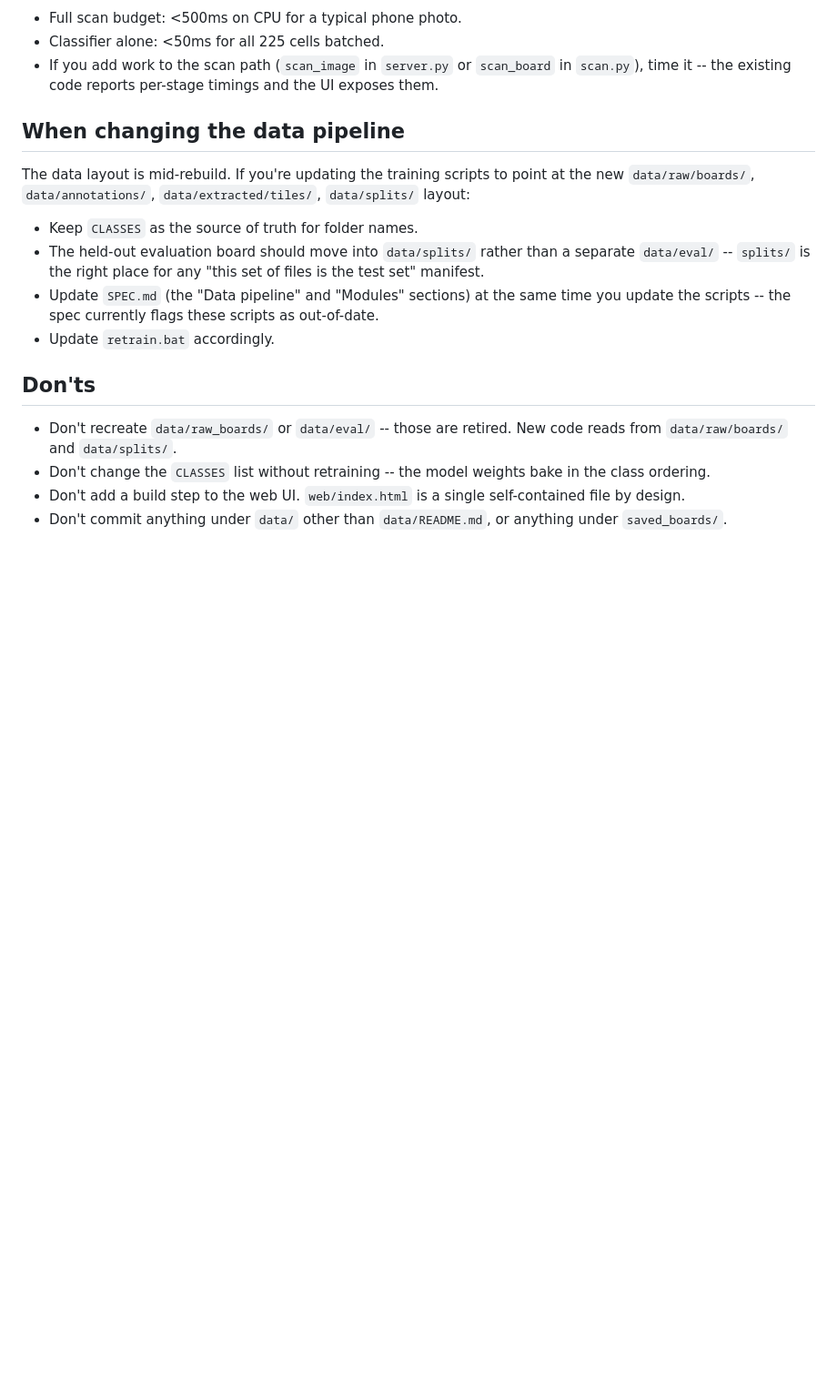
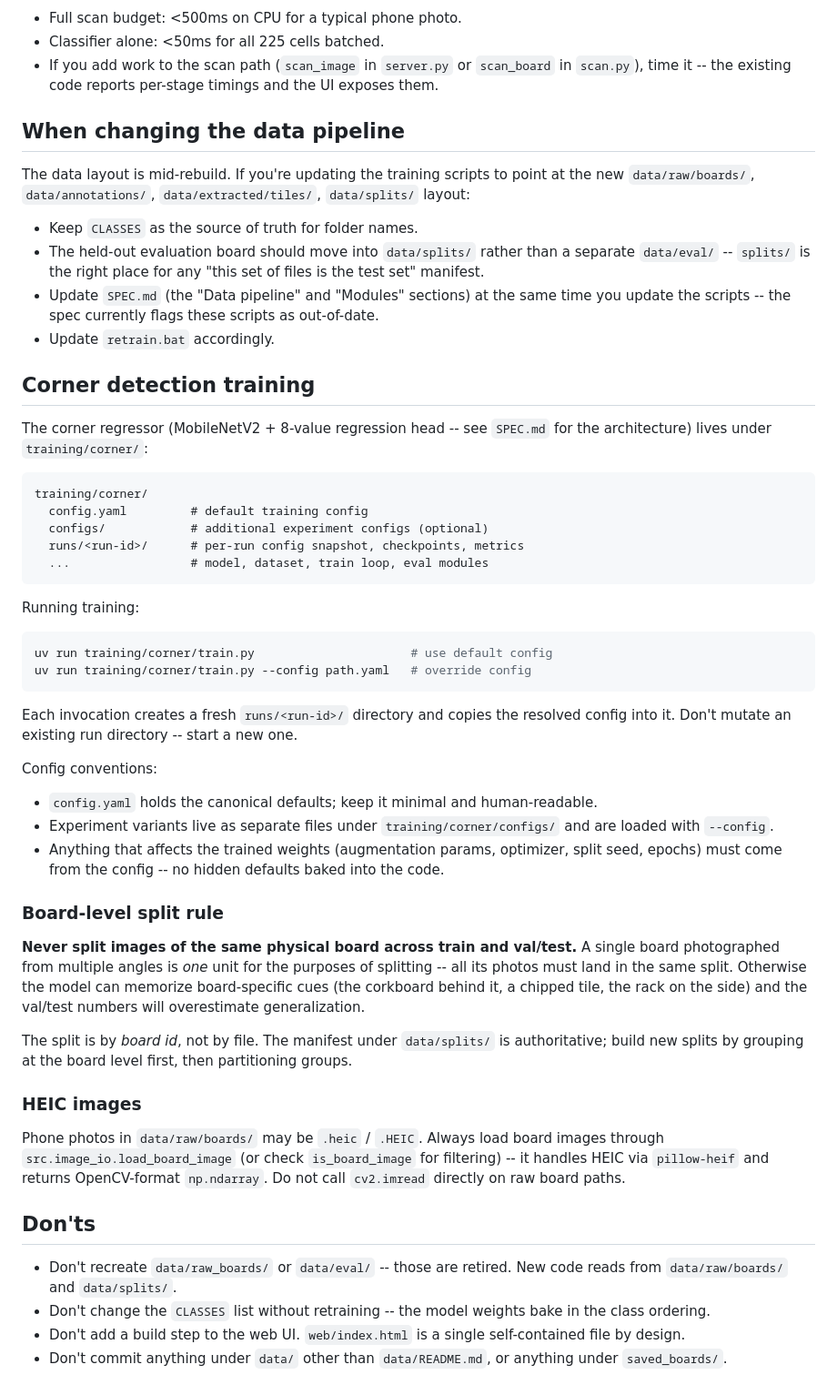
Before and after one commit to DeclanFinerty/scrabble-vision, a Markdown page: CLAUDE.md, the part around the change. Shown at 91% size. Rendered like a GitHub page; blank space fills up the shorter version.

````diff
--- a/CLAUDE.md
+++ b/CLAUDE.md
@@ -117,6 +117,60 @@ scripts to point at the new `data/raw/boards/`,
   these scripts as out-of-date.
 - Update `retrain.bat` accordingly.
 
+## Corner detection training
+
+The corner regressor (MobileNetV2 + 8-value regression head -- see
+`SPEC.md` for the architecture) lives under `training/corner/`:
+
+```
+training/corner/
+  config.yaml         # default training config
+  configs/            # additional experiment configs (optional)
+  runs/<run-id>/      # per-run config snapshot, checkpoints, metrics
+  ...                 # model, dataset, train loop, eval modules
+```
+
+Running training:
+
+```bash
+uv run training/corner/train.py                      # use default config
+uv run training/corner/train.py --config path.yaml   # override config
+```
+
+Each invocation creates a fresh `runs/<run-id>/` directory and copies
+the resolved config into it. Don't mutate an existing run directory --
+start a new one.
+
+Config conventions:
+- `config.yaml` holds the canonical defaults; keep it minimal and
+  human-readable.
+- Experiment variants live as separate files under
+  `training/corner/configs/` and are loaded with `--config`.
+- Anything that affects the trained weights (augmentation params,
+  optimizer, split seed, epochs) must come from the config -- no
+  hidden defaults baked into the code.
+
+### Board-level split rule
+
+**Never split images of the same physical board across train and
+val/test.** A single board photographed from multiple angles is
+*one* unit for the purposes of splitting -- all its photos must land
+in the same split. Otherwise the model can memorize board-specific
+cues (the corkboard behind it, a chipped tile, the rack on the side)
+and the val/test numbers will overestimate generalization.
+
+The split is by *board id*, not by file. The manifest under
+`data/splits/` is authoritative; build new splits by grouping at the
+board level first, then partitioning groups.
+
+### HEIC images
+
+Phone photos in `data/raw/boards/` may be `.heic` / `.HEIC`. Always
+load board images through `src.image_io.load_board_image` (or check
+`is_board_image` for filtering) -- it handles HEIC via `pillow-heif`
+and returns OpenCV-format `np.ndarray`. Do not call `cv2.imread`
+directly on raw board paths.
+
 ## Don'ts
 - Don't recreate `data/raw_boards/` or `data/eval/` -- those are
   retired. New code reads from `data/raw/boards/` and
````
Also changed, not shown: SPEC.md (+39 -10 lines), TODO.md (added, +37 -0 lines).
